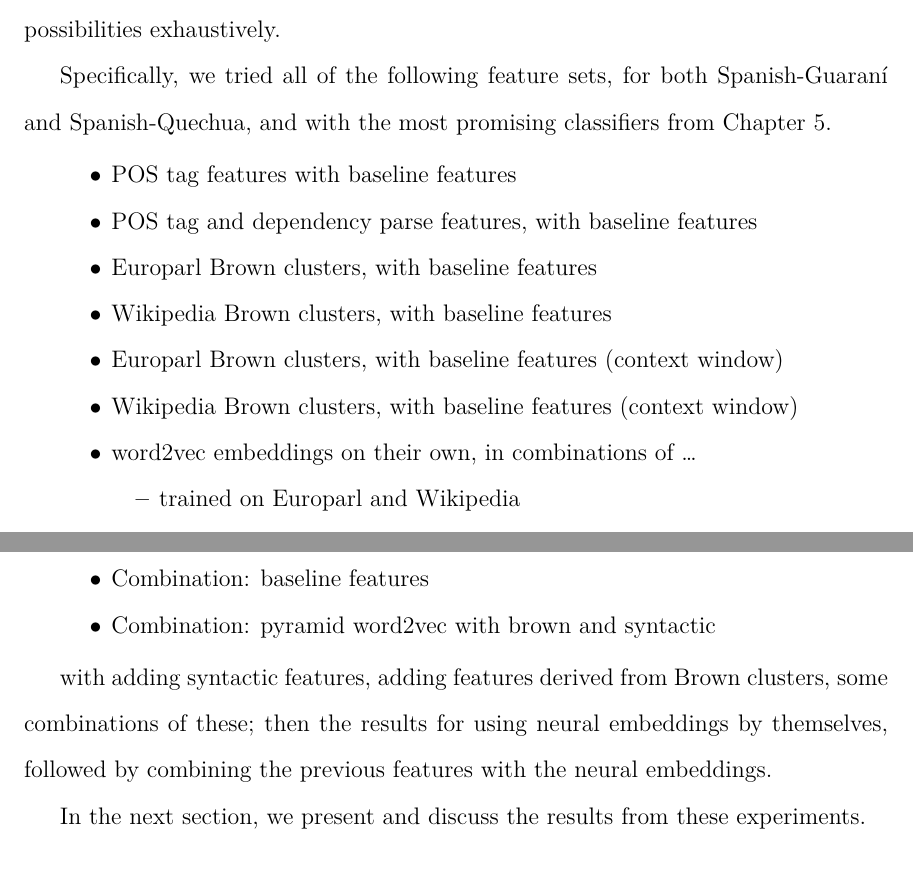
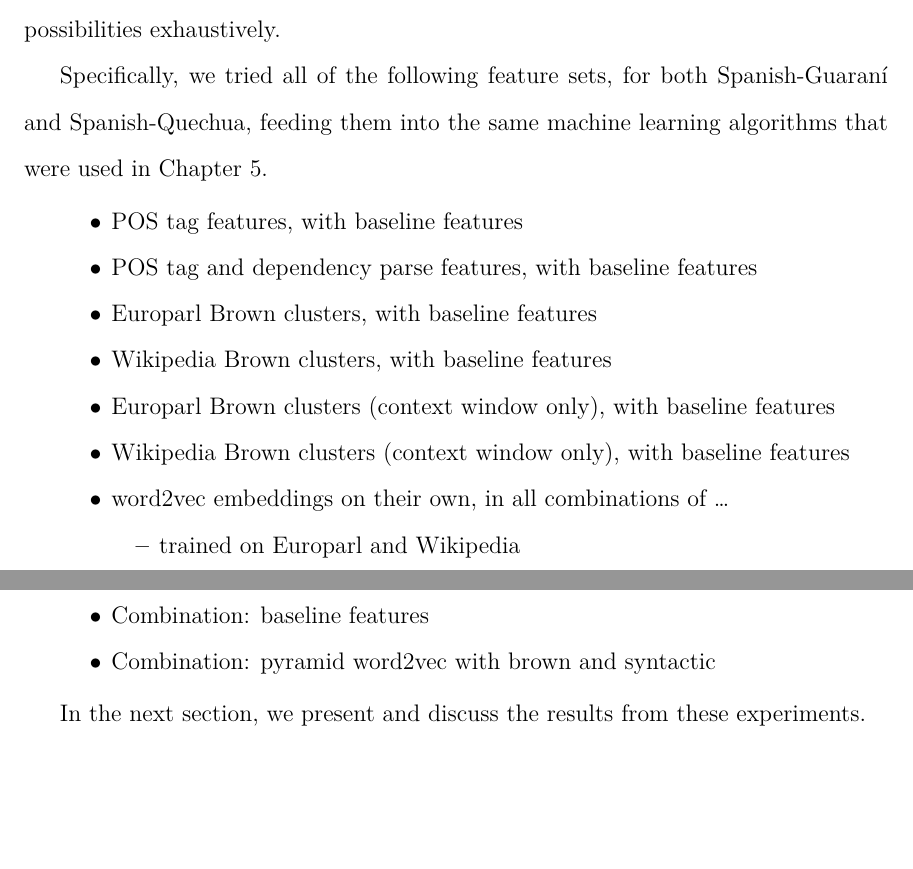
Before and after one commit to alexrudnick/dissertation, a LaTeX thesis (dissertation/dissertation.tex, which reads dissertation/monolingual.tex): two parts of pages 97 and 98 of 131, joined at a grey line, cut so that both start at the same text, the shorter picture padded with empty space. Compiled offline with XeLaTeX.

Commit message:
some edits

```diff
--- a/dissertation/monolingual.tex
+++ b/dissertation/monolingual.tex
@@ -517,19 +516,19 @@ combinations of the features, we did not try all (exponentially many)
 possibilities exhaustively.
 
 Specifically, we tried all of the following feature sets, for both
-Spanish-Guaraní and Spanish-Quechua, and with the most promising classifiers
-from Chapter \ref{chap:baseline}.
+Spanish-Guaraní and Spanish-Quechua, feeding them into the same machine
+learning algorithms that were used in Chapter \ref{chap:baseline}.
 
 \begin{itemize}
-  \item POS tag features with baseline features
+  \item POS tag features, with baseline features
   \item POS tag and dependency parse features, with baseline features
 
   \item Europarl Brown clusters, with baseline features
   \item Wikipedia Brown clusters, with baseline features
-  \item Europarl Brown clusters, with baseline features (context window)
-  \item Wikipedia Brown clusters, with baseline features (context window)
+  \item Europarl Brown clusters (context window only), with baseline features
+  \item Wikipedia Brown clusters (context window only), with baseline features
 
-  \item word2vec embeddings on their own, in combinations of \dots{}
+  \item word2vec embeddings on their own, in all combinations of \dots{}
     \begin{itemize}
       \item trained on Europarl and Wikipedia
       \item skipgrams and CBOW
@@ -548,15 +547,9 @@ from Chapter \ref{chap:baseline}.
   \item Combination: pyramid word2vec with brown and syntactic
 \end{itemize}
 
-with adding syntactic features, adding features derived from Brown clusters,
-some combinations of these; then the results for using neural embeddings by
-themselves, followed by combining the previous features with the neural
-embeddings.
-
+%% XXX ... that was kind of a lot of combinations
 
 In the next section, we present and discuss the results from these experiments.
-
-
 
 \section{Experimental Results}
 
```
Also changed, not shown: dissertation/monolingual.tex (7 more changed lines).
